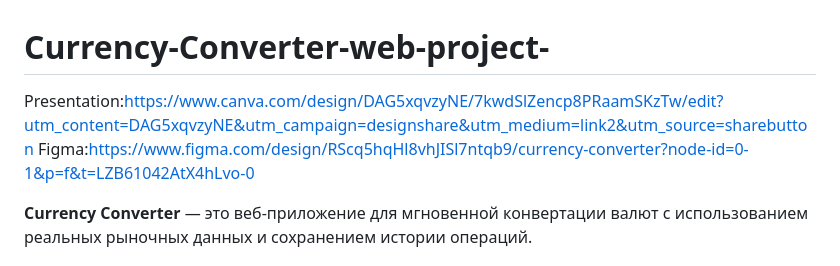
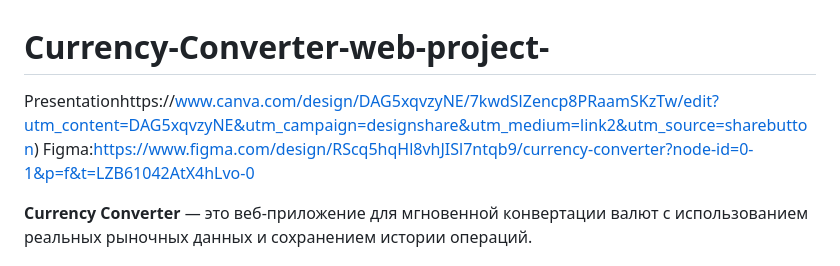
Before and after one commit to malika808r/Currency-Converter-web-project-, a Markdown page: README.md, the part around the change. Drawn GitHub-style.

```diff
--- a/README.md
+++ b/README.md
@@ -1,5 +1,5 @@
 # Currency-Converter-web-project-
-Presentation:https://www.canva.com/design/DAG5xqvzyNE/7kwdSlZencp8PRaamSKzTw/edit?utm_content=DAG5xqvzyNE&utm_campaign=designshare&utm_medium=link2&utm_source=sharebutton
+Presentationhttps://www.canva.com/design/DAG5xqvzyNE/7kwdSlZencp8PRaamSKzTw/edit?utm_content=DAG5xqvzyNE&utm_campaign=designshare&utm_medium=link2&utm_source=sharebutton)
 Figma:https://www.figma.com/design/RScq5hqHl8vhJISl7ntqb9/currency-converter?node-id=0-1&p=f&t=LZB61042AtX4hLvo-0
 
 
```
